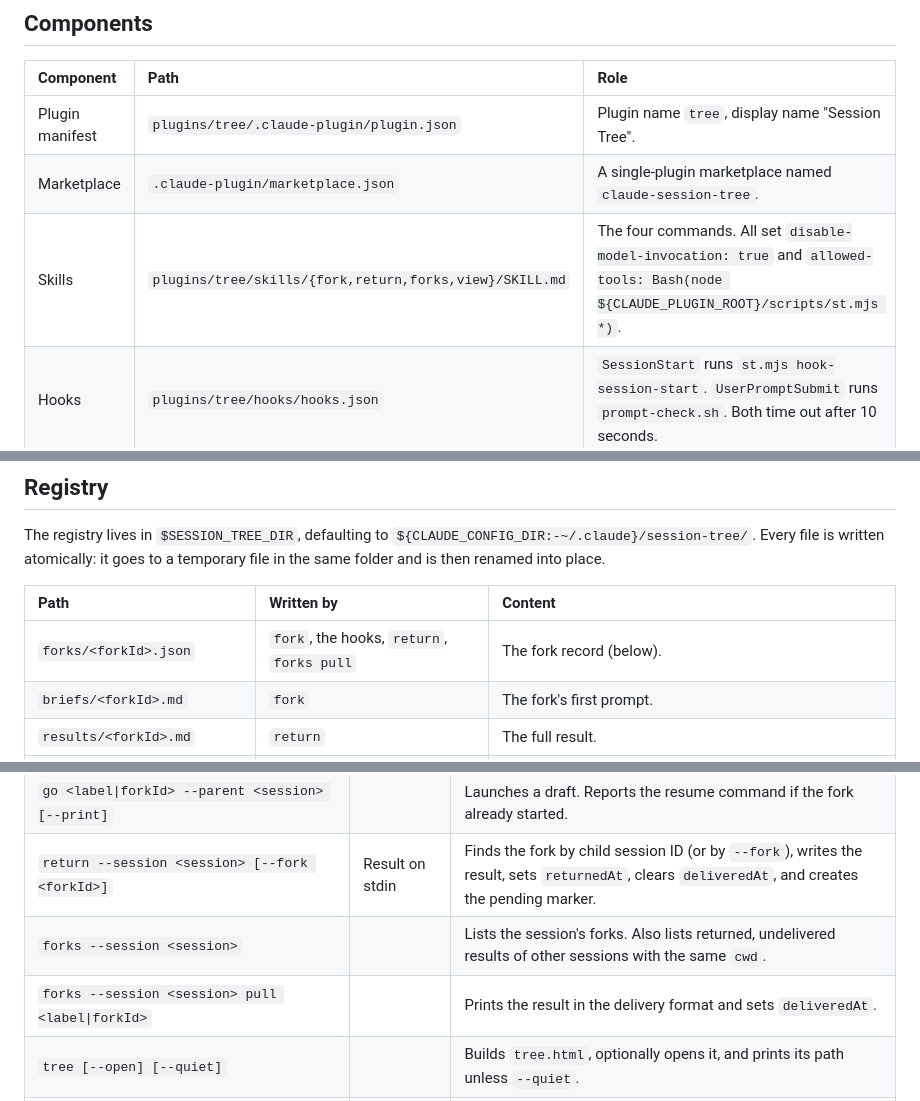
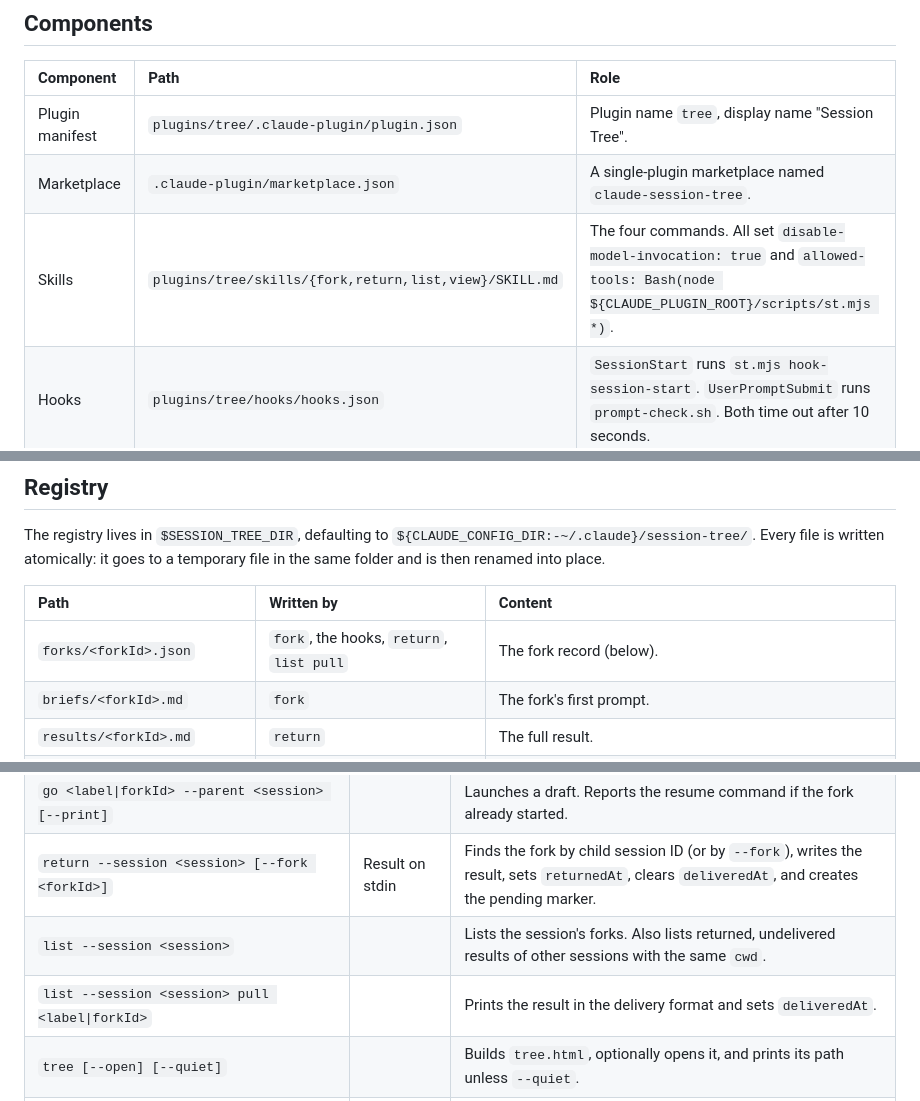
Before and after one commit to epakon/claude-session-tree, a Markdown page: SPEC.md, 3 parts joined by grey strips. Drawn GitHub-style.

```diff
--- a/SPEC.md
+++ b/SPEC.md
@@ -8,7 +8,7 @@ This describes how the `tree` plugin works, its data formats, and how to develop
 | :- | :- | :- |
 | Plugin manifest | `plugins/tree/.claude-plugin/plugin.json` | Plugin name `tree`, display name "Session Tree". |
 | Marketplace | `.claude-plugin/marketplace.json` | A single-plugin marketplace named `claude-session-tree`. |
-| Skills | `plugins/tree/skills/{fork,return,forks,view}/SKILL.md` | The four commands. All set `disable-model-invocation: true` and `allowed-tools: Bash(node ${CLAUDE_PLUGIN_ROOT}/scripts/st.mjs *)`. |
+| Skills | `plugins/tree/skills/{fork,return,list,view}/SKILL.md` | The four commands. All set `disable-model-invocation: true` and `allowed-tools: Bash(node ${CLAUDE_PLUGIN_ROOT}/scripts/st.mjs *)`. |
 | Hooks | `plugins/tree/hooks/hooks.json` | `SessionStart` runs `st.mjs hook-session-start`. `UserPromptSubmit` runs `prompt-check.sh`. Both time out after 10 seconds. |
 | Prompt fast path | `plugins/tree/hooks/prompt-check.sh` | Exits at once unless `pending/<session_id>` exists; only then starts Node. |
 | CLI | `plugins/tree/scripts/st.mjs` | Bundled from `src/` by esbuild, with no runtime dependencies. |
@@ -38,7 +38,7 @@ The registry lives in `$SESSION_TREE_DIR`, defaulting to `${CLAUDE_CONFIG_DIR:-~
 
 | Path | Written by | Content |
 | :- | :- | :- |
-| `forks/<forkId>.json` | `fork`, the hooks, `return`, `forks pull` | The fork record (below). |
+| `forks/<forkId>.json` | `fork`, the hooks, `return`, `list pull` | The fork record (below). |
 | `briefs/<forkId>.md` | `fork` | The fork's first prompt. |
 | `results/<forkId>.md` | `return` | The full result. |
 | `sessions/<sessionId>.json` | `SessionStart` hook | `sessionId`, `transcriptPath`, `cwd`, `lastSource`, `firstSeenAt`, `lastSeenAt`. |
@@ -96,8 +96,8 @@ Exit codes: 0 for success, 1 when a fork or session isn't found, 2 for usage err
 | `fork --parent <session> --topic <t> [--scope <s>] [--last N] [--review] [--print]` | Brief on stdin | Creates the fork record, the brief and the launch script, then launches the fork; or, with `--review`, opens the brief in an editor and doesn't launch. |
 | `go <label\|forkId> --parent <session> [--print]` | | Launches a draft. Reports the resume command if the fork already started. |
 | `return --session <session> [--fork <forkId>]` | Result on stdin | Finds the fork by child session ID (or by `--fork`), writes the result, sets `returnedAt`, clears `deliveredAt`, and creates the pending marker. |
-| `forks --session <session>` | | Lists the session's forks. Also lists returned, undelivered results of other sessions with the same `cwd`. |
-| `forks --session <session> pull <label\|forkId>` | | Prints the result in the delivery format and sets `deliveredAt`. |
+| `list --session <session>` | | Lists the session's forks. Also lists returned, undelivered results of other sessions with the same `cwd`. |
+| `list --session <session> pull <label\|forkId>` | | Prints the result in the delivery format and sets `deliveredAt`. |
 | `tree [--open] [--quiet]` | | Builds `tree.html`, optionally opens it, and prints its path unless `--quiet`. |
 | `hook-session-start` | Hook JSON on stdin | Records the session. For a fork session, sets `launchedAt` and `childTranscript` and returns fork context. |
 | `hook-prompt` | Hook JSON on stdin | Delivers waiting results (below). |
```
Also changed, not shown: other parts of SPEC.md (+1 -1 lines), README.md (+11 -9 lines), docs/tree.png, 9 other files.
